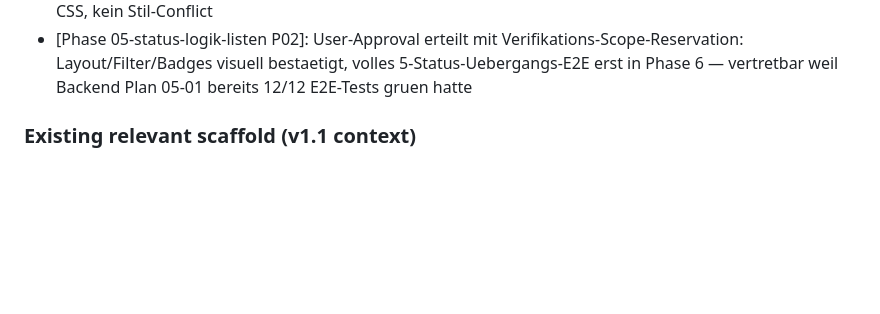
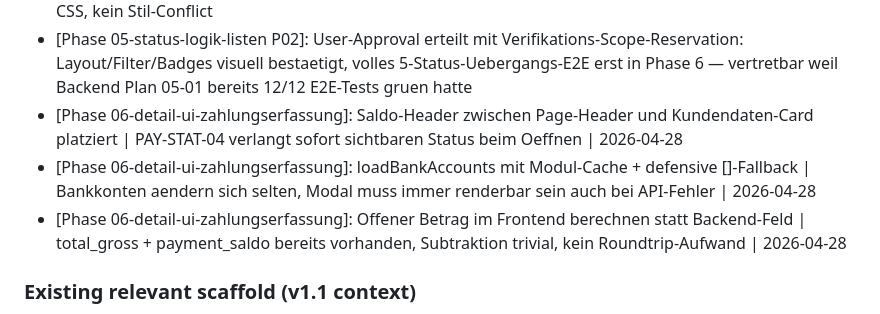
Before and after one commit to Ben0850/bemo, a Markdown page: .planning/STATE.md, the part around one of its changes. GitHub-like rendering; blank space fills up the shorter version.

```diff
--- a/.planning/STATE.md
+++ b/.planning/STATE.md
@@ -89,6 +90,9 @@ Next: Phase 06 — Detail-UI & Zahlungserfassung (PAY-STAT-04 + PAY-UI-01..05)
 - [Phase 05-status-logik-listen P02]: Spalte 'Zahlung' additiv neben 'Status' — manueller invoices.status (Workflow) und automatischer payment_status (Geld) sind getrennte Konzepte, beide parallel angezeigt
 - [Phase 05-status-logik-listen P02]: Wiederverwendung bestehender badge-* CSS-Klassen — KEIN neues CSS, kein Stil-Conflict
 - [Phase 05-status-logik-listen P02]: User-Approval erteilt mit Verifikations-Scope-Reservation: Layout/Filter/Badges visuell bestaetigt, volles 5-Status-Uebergangs-E2E erst in Phase 6 — vertretbar weil Backend Plan 05-01 bereits 12/12 E2E-Tests gruen hatte
+- [Phase 06-detail-ui-zahlungserfassung]: Saldo-Header zwischen Page-Header und Kundendaten-Card platziert | PAY-STAT-04 verlangt sofort sichtbaren Status beim Oeffnen | 2026-04-28
+- [Phase 06-detail-ui-zahlungserfassung]: loadBankAccounts mit Modul-Cache + defensive []-Fallback | Bankkonten aendern sich selten, Modal muss immer renderbar sein auch bei API-Fehler | 2026-04-28
+- [Phase 06-detail-ui-zahlungserfassung]: Offener Betrag im Frontend berechnen statt Backend-Feld | total_gross + payment_saldo bereits vorhanden, Subtraktion trivial, kein Roundtrip-Aufwand | 2026-04-28
 
 ### Existing relevant scaffold (v1.1 context)
 
```
Also changed, not shown: other parts of .planning/STATE.md (+15 -14 lines), .planning/REQUIREMENTS.md (+4 -4 lines), 1 other file.
